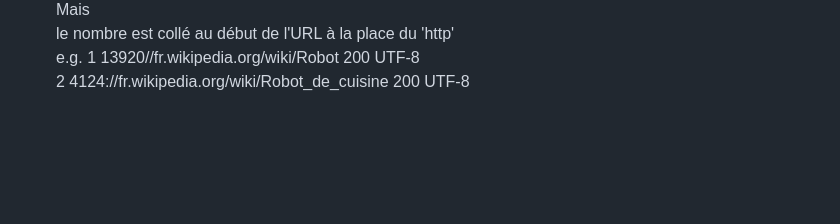
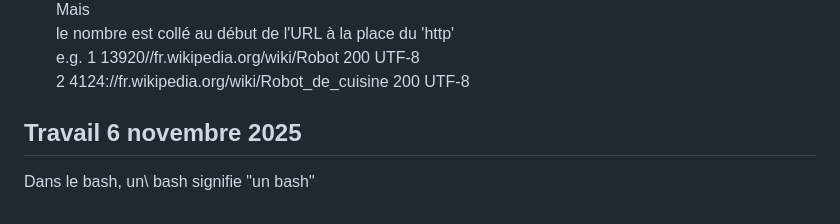
Before and after one commit to youjiajuliezeng/PPE1-2025, a Markdown page: journal.md, the part around the change. Rendered like a GitHub page; blank space fills up the shorter version.

Commit message:
update journal

```diff
--- a/journal.md
+++ b/journal.md
@@ -123,3 +123,6 @@ Mais
 le nombre est collé au début de l'URL à la place du 'http'
 e.g. 1        13920//fr.wikipedia.org/wiki/Robot     200     UTF-8
 2        4124://fr.wikipedia.org/wiki/Robot_de_cuisine  200     UTF-8
+
+## Travail 6 novembre 2025
+Dans le bash, un\ bash signifie "un bash"
```
